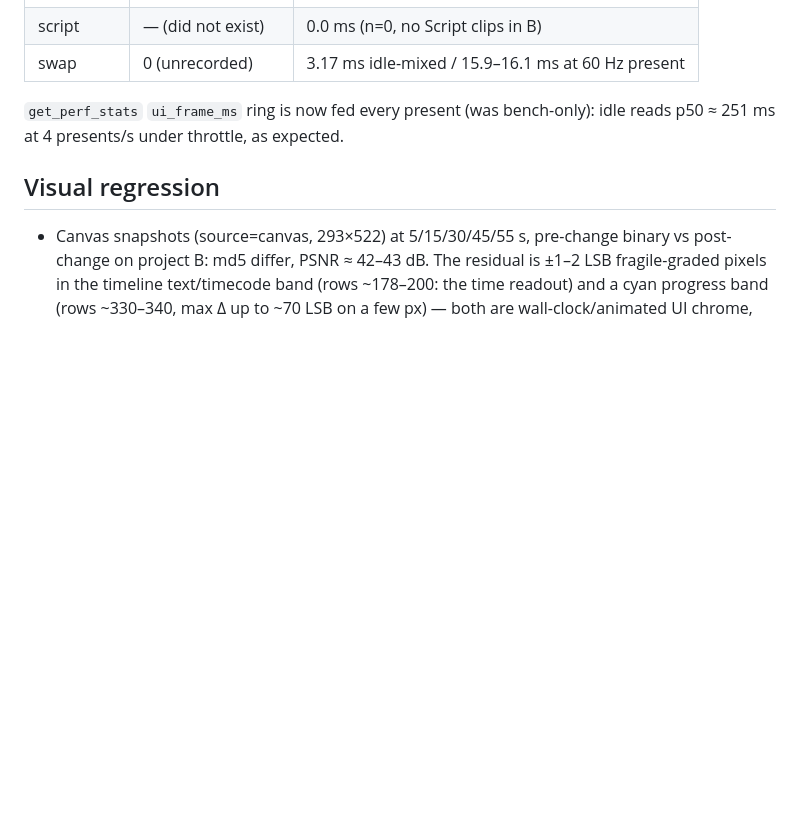
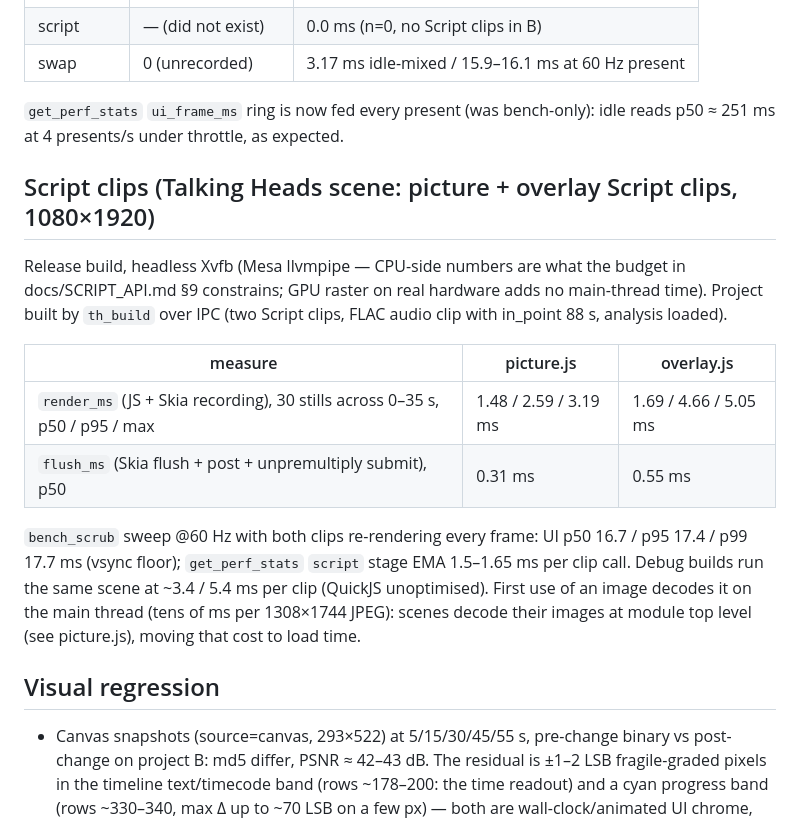
Before and after one commit to verticalrectangle/pop-maker-studio, a Markdown page: BENCHMARKS.md, the part around the change. GitHub-like rendering; blank space fills up the shorter version.

Commit message:
BENCHMARKS.md: Script clip costs on the Talking Heads scene (Release)

```diff
--- a/BENCHMARKS.md
+++ b/BENCHMARKS.md
@@ -125,6 +125,25 @@ pre-existing (seek-table build) and unrelated to this branch.
 bench-only): idle reads p50 ≈ 251 ms at 4 presents/s under throttle, as
 expected.
 
+## Script clips (Talking Heads scene: picture + overlay Script clips, 1080×1920)
+
+Release build, headless Xvfb (Mesa llvmpipe — CPU-side numbers are what the
+budget in docs/SCRIPT_API.md §9 constrains; GPU raster on real hardware adds no
+main-thread time). Project built by `th_build` over IPC (two Script clips, FLAC
+audio clip with in_point 88 s, analysis loaded).
+
+| measure | picture.js | overlay.js |
+|---|---|---|
+| `render_ms` (JS + Skia recording), 30 stills across 0–35 s, p50 / p95 / max | 1.48 / 2.59 / 3.19 ms | 1.69 / 4.66 / 5.05 ms |
+| `flush_ms` (Skia flush + post + unpremultiply submit), p50 | 0.31 ms | 0.55 ms |
+
+`bench_scrub` sweep @60 Hz with both clips re-rendering every frame: UI
+p50 16.7 / p95 17.4 / p99 17.7 ms (vsync floor); `get_perf_stats` `script`
+stage EMA 1.5–1.65 ms per clip call. Debug builds run the same scene at
+~3.4 / 5.4 ms per clip (QuickJS unoptimised). First use of an image decodes
+it on the main thread (tens of ms per 1308×1744 JPEG): scenes decode their
+images at module top level (see picture.js), moving that cost to load time.
+
 ## Visual regression
 
 - Canvas snapshots (source=canvas, 293×522) at 5/15/30/45/55 s, pre-change
```
